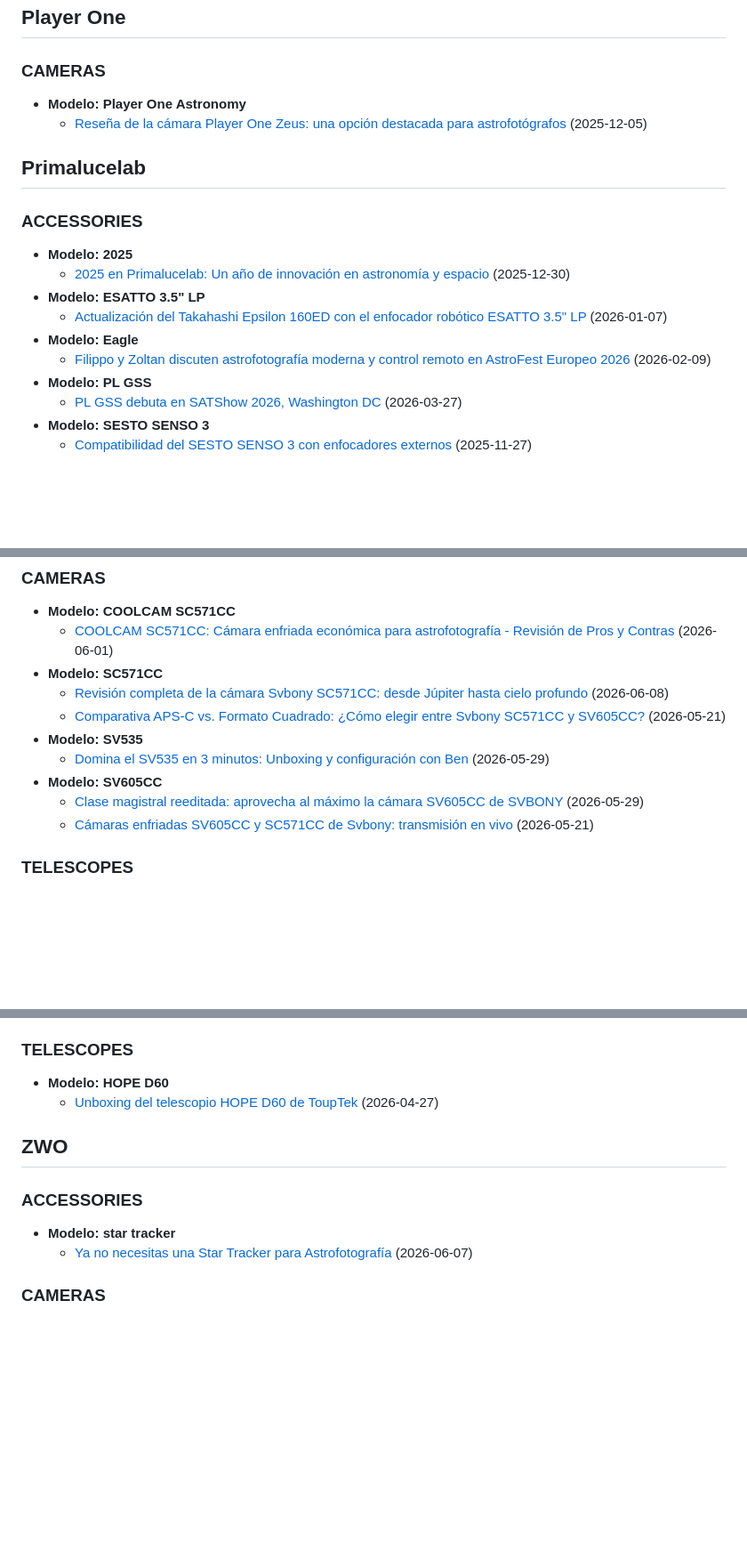
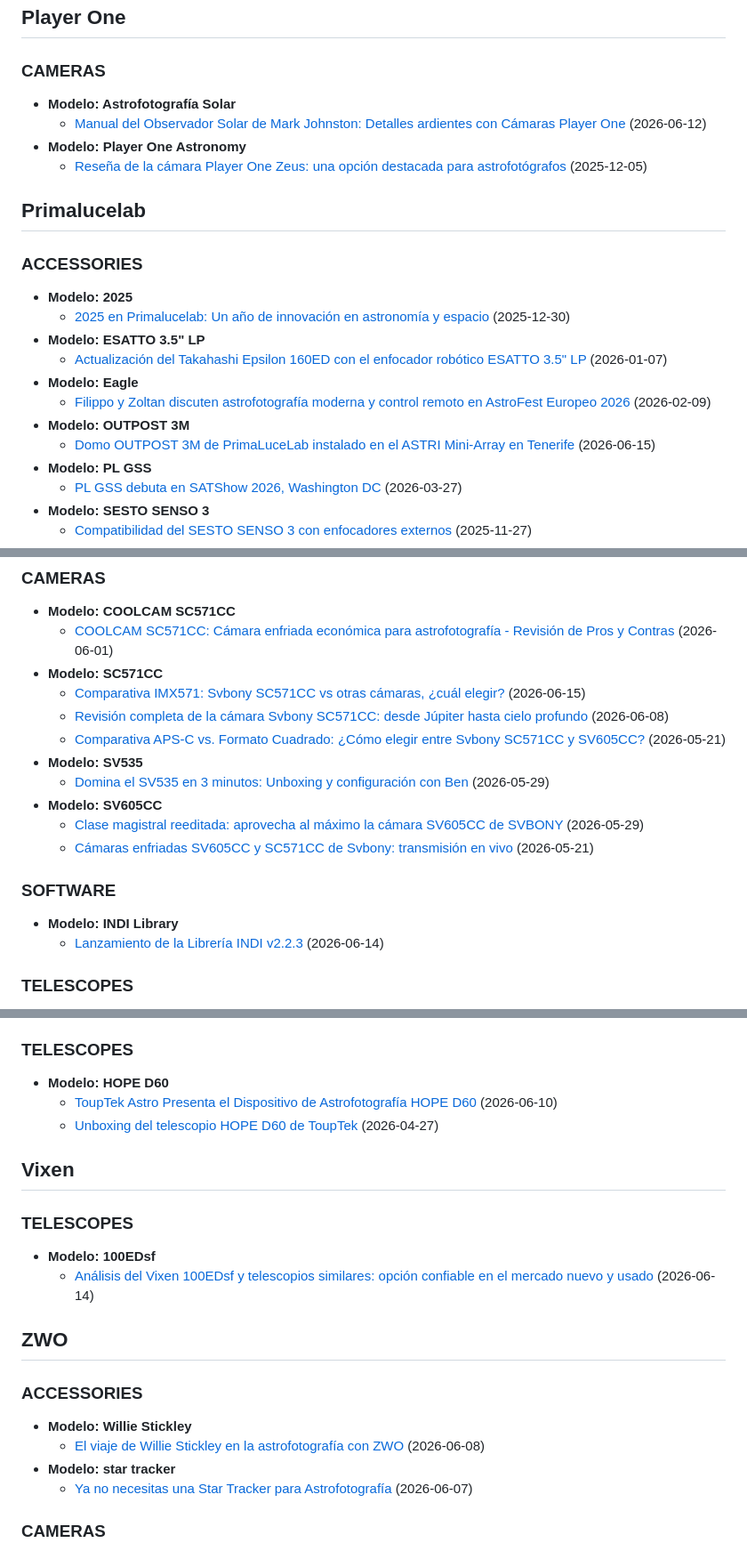
Before and after one commit to Ninocabra/CabraSpace-Web, a Markdown page: catalogo_productos.md, 3 parts joined by grey strips. Shown at 89% size. Rendered like a GitHub page; blank space fills up the shorter version.

```diff
--- a/catalogo_productos.md
+++ b/catalogo_productos.md
@@ -145,6 +149,8 @@ Este documento contiene la lista de todos los productos de astrofotografía y ha
 ## Player One
 
 ### CAMERAS
+- **Modelo: Astrofotografía Solar**
+  - [Manual del Observador Solar de Mark Johnston: Detalles ardientes con Cámaras Player One](https://player-one-astronomy.com/%e3%80%8anasa-solar-system-ambassador-mark-johnstons-solar-observers-handbook-the-fiery-details-through-player-one-cameras%e3%80%8b/) (2026-06-12)
 - **Modelo: Player One Astronomy**
   - [Reseña de la cámara Player One Zeus: una opción destacada para astrofotógrafos](https://player-one-astronomy.com/player-one-astronomy-is-fast-becoming-a-top-choice-among-imagers-see-why-in-this-latest-review-featuring-our-zeus-mono-camera/) (2025-12-05)
 
@@ -157,6 +163,8 @@ Este documento contiene la lista de todos los productos de astrofotografía y ha
   - [Actualización del Takahashi Epsilon 160ED con el enfocador robótico ESATTO 3.5" LP](https://www.youtube.com/watch?v=xsQ3W9nTESk) (2026-01-07)
 - **Modelo: Eagle**
   - [Filippo y Zoltan discuten astrofotografía moderna y control remoto en AstroFest Europeo 2026](https://www.youtube.com/watch?v=0gWm3hn2HkU) (2026-02-09)
+- **Modelo: OUTPOST 3M**
+  - [Domo OUTPOST 3M de PrimaLuceLab instalado en el ASTRI Mini-Array en Tenerife](https://www.primalucelab.com/blog/outpost-3m-dome-installed-at-the-astri-mini-array-on-the-island-of-tenerife-canary-islands-spain/) (2026-06-15)
 - **Modelo: PL GSS**
   - [PL GSS debuta en SATShow 2026, Washington DC](https://www.youtube.com/watch?v=T4mLiczmSJg) (2026-03-27)
 - **Modelo: SESTO SENSO 3**
@@ -251,6 +261,7 @@ Este documento contiene la lista de todos los productos de astrofotografía y ha
 - **Modelo: COOLCAM SC571CC**
   - [COOLCAM SC571CC: Cámara enfriada económica para astrofotografía - Revisión de Pros y Contras](https://www.youtube.com/watch?v=_LEwLFKDZIE) (2026-06-01)
 - **Modelo: SC571CC**
+  - [Comparativa IMX571: Svbony SC571CC vs otras cámaras, ¿cuál elegir?](https://www.youtube.com/watch?v=xCd9Q_n4800) (2026-06-15)
   - [Revisión completa de la cámara Svbony SC571CC: desde Júpiter hasta cielo profundo](https://www.youtube.com/watch?v=Dwa24s-OZq0) (2026-06-08)
   - [Comparativa APS-C vs. Formato Cuadrado: ¿Cómo elegir entre Svbony SC571CC y SV605CC?](https://www.youtube.com/watch?v=G1-ojw_hRbc) (2026-05-21)
 - **Modelo: SV535**
@@ -258,6 +269,10 @@ Este documento contiene la lista de todos los productos de astrofotografía y ha
 - **Modelo: SV605CC**
   - [Clase magistral reeditada: aprovecha al máximo la cámara SV605CC de SVBONY](https://www.youtube.com/watch?v=NTTvTVdlxK8) (2026-05-29)
   - [Cámaras enfriadas SV605CC y SC571CC de Svbony: transmisión en vivo](https://www.youtube.com/watch?v=GyJ-faxMcYk) (2026-05-21)
+
+### SOFTWARE
+- **Modelo: INDI Library**
+  - [Lanzamiento de la Librería INDI v2.2.3](https://github.com/indilib/indi/releases/tag/v2.2.3) (2026-06-14)
 
 ### TELESCOPES
 - **Modelo: Mak 127**
@@ -308,11 +323,20 @@ Este documento contiene la lista de todos los productos de astrofotografía y ha
 
 ### TELESCOPES
 - **Modelo: HOPE D60**
+  - [ToupTek Astro Presenta el Dispositivo de Astrofotografía HOPE D60](https://www.youtube.com/shorts/kEbZME53qis) (2026-06-10)
   - [Unboxing del telescopio HOPE D60 de ToupTek](https://www.youtube.com/shorts/OlJ7FbLOPVo) (2026-04-27)
+
+## Vixen
+
+### TELESCOPES
+- **Modelo: 100EDsf**
+  - [Análisis del Vixen 100EDsf y telescopios similares: opción confiable en el mercado nuevo y usado](https://www.youtube.com/watch?v=mqR1mDJ0bjE) (2026-06-14)
 
 ## ZWO
 
 ### ACCESSORIES
+- **Modelo: Willie Stickley**
+  - [El viaje de Willie Stickley en la astrofotografía con ZWO](https://www.zwoastro.com/2026/06/08/willie-stickley-zwo-astrophotography-journey/) (2026-06-08)
 - **Modelo: star tracker**
   - [Ya no necesitas una Star Tracker para Astrofotografía](https://www.youtube.com/watch?v=tvPlLafd7sk) (2026-06-07)
 
```
Also changed, not shown: other parts of catalogo_productos.md (+6 -0 lines).
